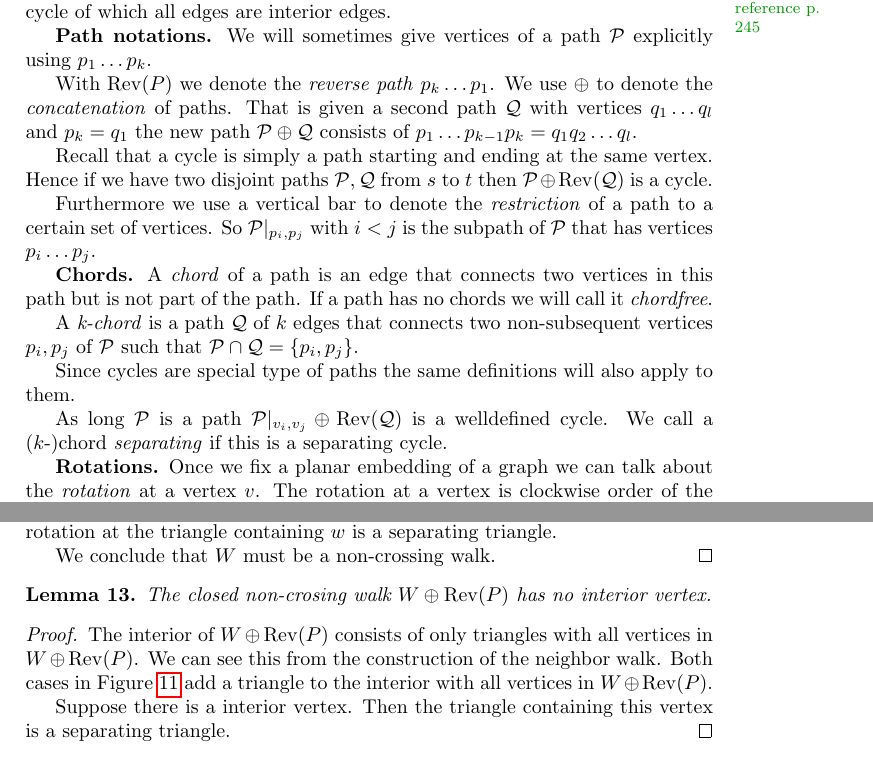
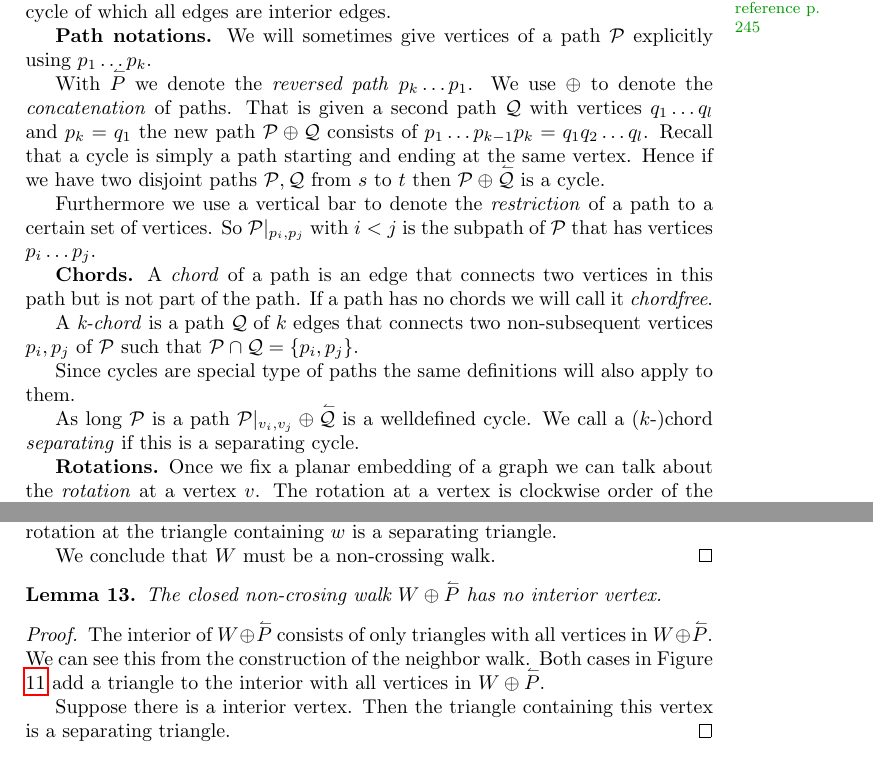
Before and after one commit to SanderBeekhuis/area-universal-duals, a LaTeX thesis (thesis/thesis.tex, which reads preamble.tex, thesis/prelim/prelim.tex, thesis/unifiedAlgo/rightNeighbourWalk.tex): two parts of pages 2 and 17 of 39, joined at a grey line, cut so that both start at the same text. Compiled offline with pdfLaTeX.

Commit message:
Reversed path notation

```diff
--- a/preamble.tex
+++ b/preamble.tex
@@ -1,6 +1,7 @@
 %!TEX root = thesis.tex
 
 \documentclass[a4paper]{article}
+\usepackage{amsmath}
 \usepackage{amsthm}
 \usepackage[utf8]{inputenc}
 \usepackage{csquotes}
@@ -19,6 +19,8 @@
 \definecolor{fxfatal}{rgb}{1.0000,0.0000,0.0000}
 \usepackage[backend=biber, giveninits =true, isbn=false, url=false, maxbibnames=100]{biblatex}
 \usepackage{hyperref}
+
+\usepackage{accents}
 
 %Theorems
 \newtheorem{thrm}{Theorem}
@@ -78,7 +80,6 @@
 %%%%THIS THESIS
 \newcommand{\intplus}{\operatorname{Int^{+}}}
 \newcommand{\interior}{\operatorname{Int}}
-\newcommand{\rev}{\operatorname{Rev}}
 \newcommand{\spl}{\operatorname{split}}
 \newcommand{\mrg}{\operatorname{merge}}
 
@@ -89,6 +90,7 @@
 \newcommand{\extdualgraph}[1]{\G_{\scr E}(#1)}
 
 \newcommand{\mypar}[1]{{\bfseries #1.}}
+\newcommand{\rev}[1]{\accentset{\leftharpoonup}{#1}}
 
 
 
--- a/thesis/prelim/prelim.tex
+++ b/thesis/prelim/prelim.tex
@@ -19,9 +19,8 @@ An \emph{interior edge} of a cycle is then an edge contained in the interior of
 \mypar{Path notations}
   We will sometimes give vertices of a path $\P$ explicitly using $p_1 \ldots p_k$.
 
-  With $\rev(P)$ we denote the \emph{reverse path} $p_k \ldots p_1$. We use $\oplus$ to denote the \emph{concatenation} of paths. That is given a second path $\Q$ with vertices $q_1 \ldots q_l$ and $p_k = q_1$ the new path $\P \oplus \Q$ consists of $p_1 \ldots p_{k-1} p_k=q_1 q_2 \ldots q_l$.
-
-  Recall that a cycle is simply a path starting and ending at the same vertex. Hence if we have two disjoint paths $\P, \Q$ from $s$ to $t$ then $\P \oplus \rev(\Q)$ is a cycle.
+  With $\rev{P}$ we denote the \emph{reversed path} $p_k \ldots p_1$. We use $\oplus$ to denote the \emph{concatenation} of paths. That is given a second path $\Q$ with vertices $q_1 \ldots q_l$ and $p_k = q_1$ the new path $\P \oplus \Q$ consists of $p_1 \ldots p_{k-1} p_k=q_1 q_2 \ldots q_l$.
+  Recall that a cycle is simply a path starting and ending at the same vertex. Hence if we have two disjoint paths $\P, \Q$ from $s$ to $t$ then $\P \oplus \rev{\Q}$ is a cycle.
 
   Furthermore we use a vertical bar to denote the \emph{restriction} of a path to a certain set of vertices. So $\P|_{p_i, p_j}$ with $i<j$ is the subpath of $\P$ that has vertices $p_i \ldots p_j$.
 
@@ -32,7 +31,7 @@ An \emph{interior edge} of a cycle is then an edge contained in the interior of
 
   Since cycles are special type of paths the same definitions will also apply to them.
 
-  As long $\P$ is a path $\P|_{v_i, v_j} \oplus \rev(\Q)$ is a welldefined cycle. We call a ($k$-)chord \emph{separating} if this is a separating cycle.
+  As long $\P$ is a path $\P|_{v_i, v_j} \oplus \rev{\Q}$ is a welldefined cycle. We call a ($k$-)chord \emph{separating} if this is a separating cycle.
 
 \mypar{Rotations}
   Once we fix a planar embedding of a graph we can talk about the \emph{rotation} at a vertex $v$. The rotation at a vertex is clockwise order of the edges incident to $v$. We will identify these edges with their other endpoints. Two vertices $x, y$ are said to be \emph{consecutive} in the rotation at $v$ when the edges $vx$ and $vy$ are consecutive in the clockwise order. In most of this thesis we implicitly fix an embedding since triangulations are 3-connected and thus only have one planar embedding by a theorem due to Whitney (1933). This theorem is proven in for example \cite[p. 267]{Bondy2008}
--- a/thesis/unifiedAlgo/rightNeighbourWalk.tex
+++ b/thesis/unifiedAlgo/rightNeighbourWalk.tex
@@ -61,10 +61,10 @@
 
   \begin{lemma}
     \label{lm:uni:neighbourwalkNoInteriorVertex}
-    The closed non-crosing walk $W \oplus \rev(P)$ has no interior vertex.
+    The closed non-crosing walk $W \oplus \rev{P}$ has no interior vertex.
   \end{lemma}
   \begin{proof}
-    The interior of $W \oplus \rev(P)$ consists of only triangles with all vertices in $W \oplus \rev(P)$. We can see this from the construction of the neighbor walk. Both cases in Figure \ref{fig:uni:walkproof} add a triangle to the interior with all vertices in $W \oplus \rev(P)$.
+    The interior of $W \oplus \rev{P}$ consists of only triangles with all vertices in $W \oplus \rev{P}$. We can see this from the construction of the neighbor walk. Both cases in Figure \ref{fig:uni:walkproof} add a triangle to the interior with all vertices in $W \oplus \rev{P}$.
 
     Suppose there is a interior vertex. Then the triangle containing this vertex is a separating triangle.
   \end{proof}
```
Also changed, not shown: thesis/unifiedAlgo/sweepcycle.tex (+4 -4 lines), preamble.tex (1 more changed lines).
